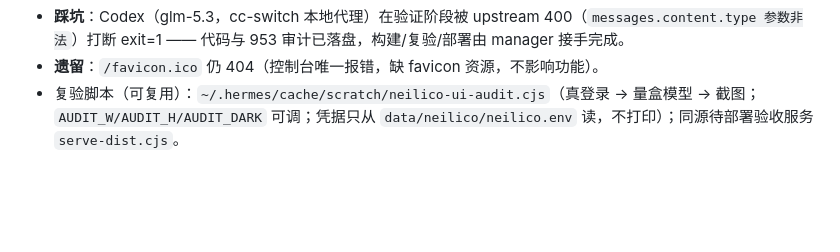
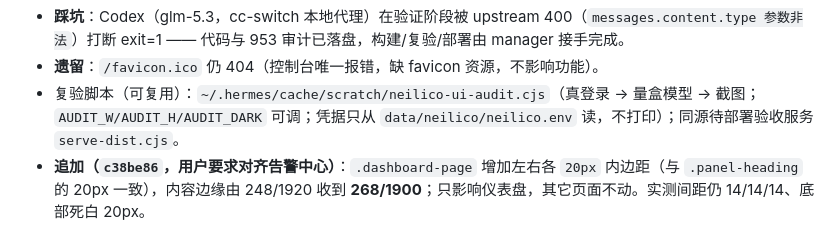
Before and after one commit to aceneil/neilico, a Markdown page: NOTES.md, the part around the change. GitHub-like rendering; blank space fills up the shorter version.

Commit message:
docs(notes): note the 20px dashboard gutters

```diff
--- a/NOTES.md
+++ b/NOTES.md
@@ -370,3 +370,4 @@ cd deploy/helm && bash neilico/ci/verify.sh
 - **踩坑**：Codex（glm-5.3，cc-switch 本地代理）在验证阶段被 upstream 400（`messages.content.type 参数非法`）打断 exit=1 —— 代码与 953 审计已落盘，构建/复验/部署由 manager 接手完成。
 - **遗留**：`/favicon.ico` 仍 404（控制台唯一报错，缺 favicon 资源，不影响功能）。
 - 复验脚本（可复用）：`~/.hermes/cache/scratch/neilico-ui-audit.cjs`（真登录 → 量盒模型 → 截图；`AUDIT_W/AUDIT_H/AUDIT_DARK` 可调；凭据只从 `data/neilico/neilico.env` 读，不打印）；同源待部署验收服务 `serve-dist.cjs`。
+- **追加（`c38be86`，用户要求对齐告警中心）**：`.dashboard-page` 增加左右各 `20px` 内边距（与 `.panel-heading` 的 20px 一致），内容边缘由 248/1920 收到 **268/1900**；只影响仪表盘，其它页面不动。实测间距仍 14/14/14、底部死白 20px。
```
